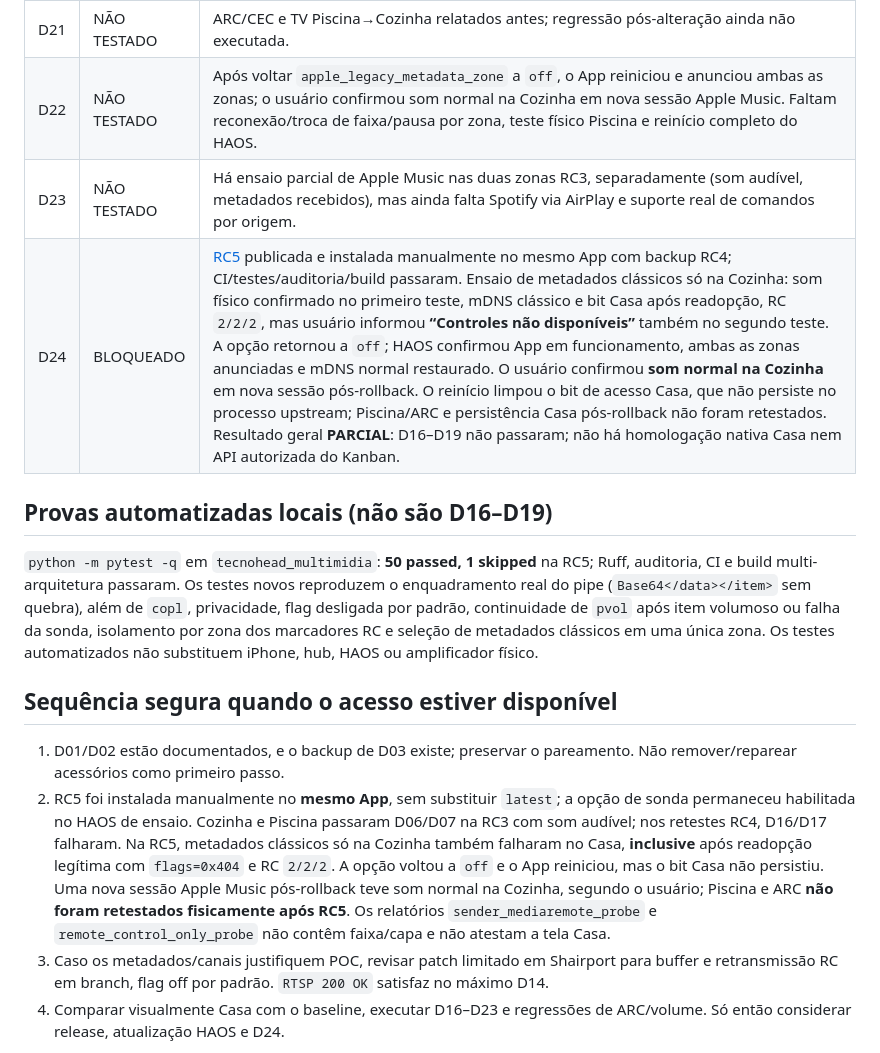
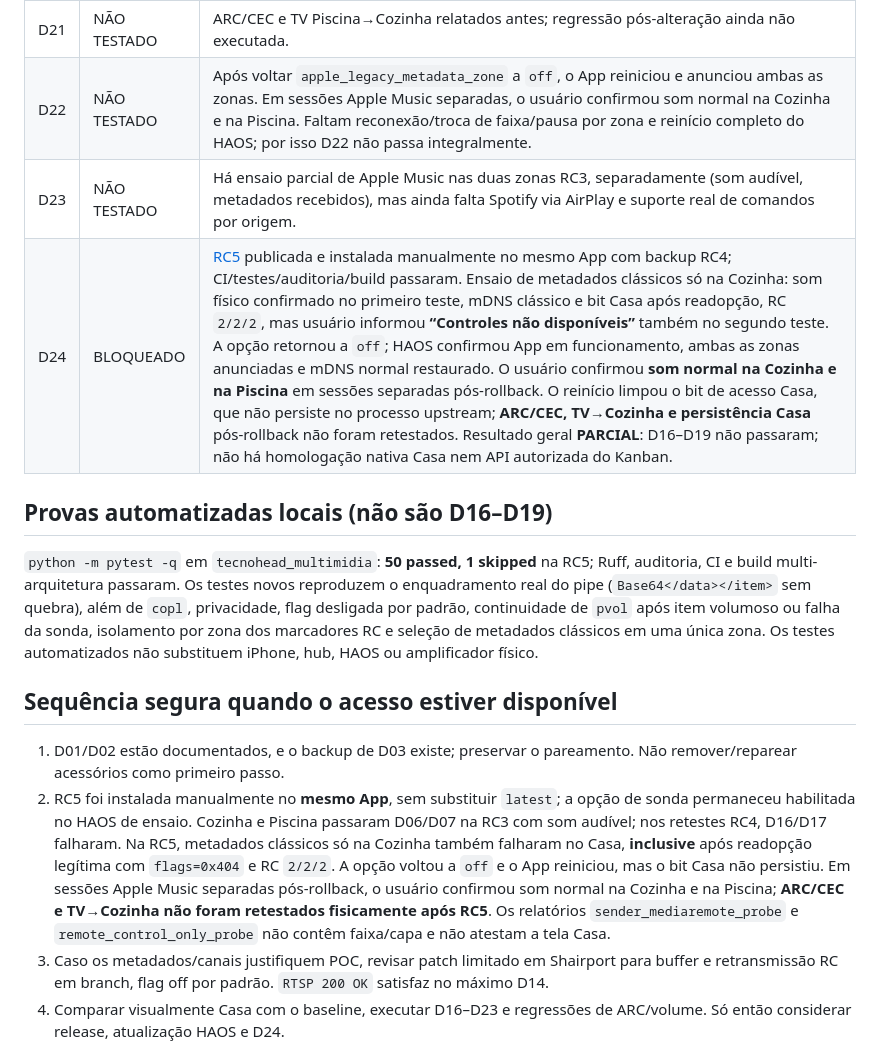
Before and after one commit to aoliveira07/tecnohead-multimidia, a Markdown page: docs/MEDIAREMOTE_D01_D24.md, the part around the change. Rendered like a GitHub page.

Commit message:
docs: record pool audio after RC5 rollback

```diff
--- a/docs/MEDIAREMOTE_D01_D24.md
+++ b/docs/MEDIAREMOTE_D01_D24.md
@@ -25,9 +25,9 @@ Atualização: 19/10/2026. `PASSOU` exige o critério inteiro e evidência; test
 | D19 | FALHOU | Nos retestes RC4 e RC5, o cartão Casa permaneceu sem controles, impedindo qualquer toque de play/pause ou volume por essa interface; a readopção da Cozinha em cada modo não mudou isso. Isto não questiona o volume pelo seletor AirPlay/painel, testado anteriormente. |
 | D20 | NÃO TESTADO | Usuário relatou agrupamento/volumes funcionando antes. Regressão pós-alteração ainda não executada com iPhone. |
 | D21 | NÃO TESTADO | ARC/CEC e TV Piscina→Cozinha relatados antes; regressão pós-alteração ainda não executada. |
-| D22 | NÃO TESTADO | Após voltar `apple_legacy_metadata_zone` a `off`, o App reiniciou e anunciou ambas as zonas; o usuário confirmou som normal na Cozinha em nova sessão Apple Music. Faltam reconexão/troca de faixa/pausa por zona, teste físico Piscina e reinício completo do HAOS. |
+| D22 | NÃO TESTADO | Após voltar `apple_legacy_metadata_zone` a `off`, o App reiniciou e anunciou ambas as zonas. Em sessões Apple Music separadas, o usuário confirmou som normal na Cozinha e na Piscina. Faltam reconexão/troca de faixa/pausa por zona e reinício completo do HAOS; por isso D22 não passa integralmente. |
 | D23 | NÃO TESTADO | Há ensaio parcial de Apple Music nas duas zonas RC3, separadamente (som audível, metadados recebidos), mas ainda falta Spotify via AirPlay e suporte real de comandos por origem. |
-| D24 | BLOQUEADO | [RC5](https://github.com/aoliveira07/tecnohead-multimidia/releases/tag/v1.4.17-rc.5) publicada e instalada manualmente no mesmo App com backup RC4; CI/testes/auditoria/build passaram. Ensaio de metadados clássicos só na Cozinha: som físico confirmado no primeiro teste, mDNS clássico e bit Casa após readopção, RC `2/2/2`, mas usuário informou **“Controles não disponíveis”** também no segundo teste. A opção retornou a `off`; HAOS confirmou App em funcionamento, ambas as zonas anunciadas e mDNS normal restaurado. O usuário confirmou **som normal na Cozinha** em nova sessão pós-rollback. O reinício limpou o bit de acesso Casa, que não persiste no processo upstream; Piscina/ARC e persistência Casa pós-rollback não foram retestados. Resultado geral **PARCIAL**: D16–D19 não passaram; não há homologação nativa Casa nem API autorizada do Kanban. |
+| D24 | BLOQUEADO | [RC5](https://github.com/aoliveira07/tecnohead-multimidia/releases/tag/v1.4.17-rc.5) publicada e instalada manualmente no mesmo App com backup RC4; CI/testes/auditoria/build passaram. Ensaio de metadados clássicos só na Cozinha: som físico confirmado no primeiro teste, mDNS clássico e bit Casa após readopção, RC `2/2/2`, mas usuário informou **“Controles não disponíveis”** também no segundo teste. A opção retornou a `off`; HAOS confirmou App em funcionamento, ambas as zonas anunciadas e mDNS normal restaurado. O usuário confirmou **som normal na Cozinha e na Piscina** em sessões separadas pós-rollback. O reinício limpou o bit de acesso Casa, que não persiste no processo upstream; **ARC/CEC, TV→Cozinha e persistência Casa** pós-rollback não foram retestados. Resultado geral **PARCIAL**: D16–D19 não passaram; não há homologação nativa Casa nem API autorizada do Kanban. |
 
 ## Provas automatizadas locais (não são D16–D19)
 
@@ -36,7 +36,7 @@ Atualização: 19/10/2026. `PASSOU` exige o critério inteiro e evidência; test
 ## Sequência segura quando o acesso estiver disponível
 
 1. D01/D02 estão documentados, e o backup de D03 existe; preservar o pareamento. Não remover/reparear acessórios como primeiro passo.
-2. RC5 foi instalada manualmente no **mesmo App**, sem substituir `latest`; a opção de sonda permaneceu habilitada no HAOS de ensaio. Cozinha e Piscina passaram D06/D07 na RC3 com som audível; nos retestes RC4, D16/D17 falharam. Na RC5, metadados clássicos só na Cozinha também falharam no Casa, **inclusive** após readopção legítima com `flags=0x404` e RC `2/2/2`. A opção voltou a `off` e o App reiniciou, mas o bit Casa não persistiu. Uma nova sessão Apple Music pós-rollback teve som normal na Cozinha, segundo o usuário; Piscina e ARC **não foram retestados fisicamente após RC5**. Os relatórios `sender_mediaremote_probe` e `remote_control_only_probe` não contêm faixa/capa e não atestam a tela Casa.
+2. RC5 foi instalada manualmente no **mesmo App**, sem substituir `latest`; a opção de sonda permaneceu habilitada no HAOS de ensaio. Cozinha e Piscina passaram D06/D07 na RC3 com som audível; nos retestes RC4, D16/D17 falharam. Na RC5, metadados clássicos só na Cozinha também falharam no Casa, **inclusive** após readopção legítima com `flags=0x404` e RC `2/2/2`. A opção voltou a `off` e o App reiniciou, mas o bit Casa não persistiu. Em sessões Apple Music separadas pós-rollback, o usuário confirmou som normal na Cozinha e na Piscina; **ARC/CEC e TV→Cozinha não foram retestados fisicamente após RC5**. Os relatórios `sender_mediaremote_probe` e `remote_control_only_probe` não contêm faixa/capa e não atestam a tela Casa.
 3. Caso os metadados/canais justifiquem POC, revisar patch limitado em Shairport para buffer e retransmissão RC em branch, flag off por padrão. `RTSP 200 OK` satisfaz no máximo D14.
 4. Comparar visualmente Casa com o baseline, executar D16–D23 e regressões de ARC/volume. Só então considerar release, atualização HAOS e D24.
 
```
Also changed, not shown: docs/APPLE_MEDIAREMOTE_RESEARCH.md (+1 -1 lines), docs/HOME_NATIVE_NOW_PLAYING.md (+1 -1 lines).
